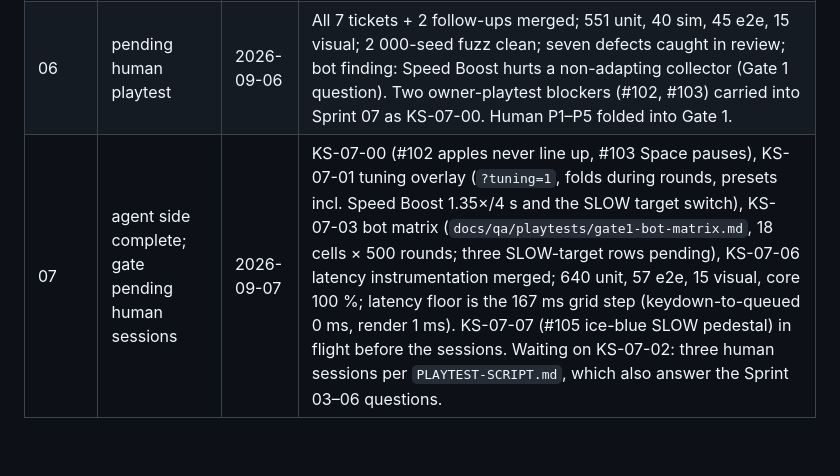
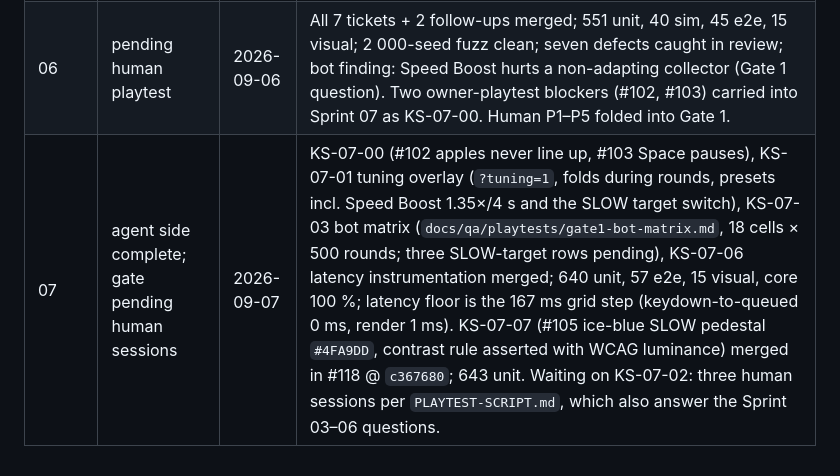
Before and after one commit to aliceagent/kobisnake, a Markdown page: docs/sprints/README.md, the part around the change. GitHub-like rendering.

Commit message:
Sprint 07: KS-07-07 merged; production pending redeploy
Sign-off row now records the ice-blue SLOW pedestal (#118, c367680) as merged with the
contrast rule under test. Production at fbd33b8 is one commit behind; this push is the
next Git-integration deploy and carries the fix with it.

Co-Authored-By: Claude Fable 5.1 <noreply@anthropic.com>
Claude-Session: https://claude.ai/code/session_01UFktsTGiN1cC7o6eBcMeTW

```diff
--- a/docs/sprints/README.md
+++ b/docs/sprints/README.md
@@ -83,4 +83,4 @@ owner may add; a sprint is done when its row is here and the sign-off comment is
 | 04 | pending human playtest | 2026-09-06 | All 6 tickets merged; 399 tests, 100 % core, `src/render` gated at 75 %; 2 000-seed laser fuzz validated against four mutations; bot statistics match the pre-sprint model within a few points (greedy vs survivor 100 % decided by death, 0.8 % draws); #39 closed with evidence. Design review of beams, dead zone and warning approved (grey-box). Waiting on PLAYTEST-SCRIPT §5 A3/A4. **Sprint 05 conditionally started.** |
 | 05 | pending human playtest | 2026-09-06 | All 5 tickets merged; 527 tests, 100 % core, 100 % lines on `src/game`; 28-row state machine with generated per-row tests; e2e 29, visual 13; production current. Design review of all six screens approved. Human check (Bo5 pacing) folded into Gate 1 with the Sprint 03/04 questions. **Sprint 06 conditionally started.** |
 | 06 | pending human playtest | 2026-09-06 | All 7 tickets + 2 follow-ups merged; 551 unit, 40 sim, 45 e2e, 15 visual; 2 000-seed fuzz clean; seven defects caught in review; bot finding: Speed Boost hurts a non-adapting collector (Gate 1 question). Two owner-playtest blockers (#102, #103) carried into Sprint 07 as KS-07-00. Human P1–P5 folded into Gate 1. |
-| 07 | agent side complete; gate pending human sessions | 2026-09-07 | KS-07-00 (#102 apples never line up, #103 Space pauses), KS-07-01 tuning overlay (`?tuning=1`, folds during rounds, presets incl. Speed Boost 1.35×/4 s and the SLOW target switch), KS-07-03 bot matrix (`docs/qa/playtests/gate1-bot-matrix.md`, 18 cells × 500 rounds; three SLOW-target rows pending), KS-07-06 latency instrumentation merged; 640 unit, 57 e2e, 15 visual, core 100 %; latency floor is the 167 ms grid step (keydown-to-queued 0 ms, render 1 ms). KS-07-07 (#105 ice-blue SLOW pedestal) in flight before the sessions. Waiting on KS-07-02: three human sessions per `PLAYTEST-SCRIPT.md`, which also answer the Sprint 03–06 questions. |
+| 07 | agent side complete; gate pending human sessions | 2026-09-07 | KS-07-00 (#102 apples never line up, #103 Space pauses), KS-07-01 tuning overlay (`?tuning=1`, folds during rounds, presets incl. Speed Boost 1.35×/4 s and the SLOW target switch), KS-07-03 bot matrix (`docs/qa/playtests/gate1-bot-matrix.md`, 18 cells × 500 rounds; three SLOW-target rows pending), KS-07-06 latency instrumentation merged; 640 unit, 57 e2e, 15 visual, core 100 %; latency floor is the 167 ms grid step (keydown-to-queued 0 ms, render 1 ms). KS-07-07 (#105 ice-blue SLOW pedestal `#4FA9DD`, contrast rule asserted with WCAG luminance) merged in #118 @ `c367680`; 643 unit. Waiting on KS-07-02: three human sessions per `PLAYTEST-SCRIPT.md`, which also answer the Sprint 03–06 questions. |
```
